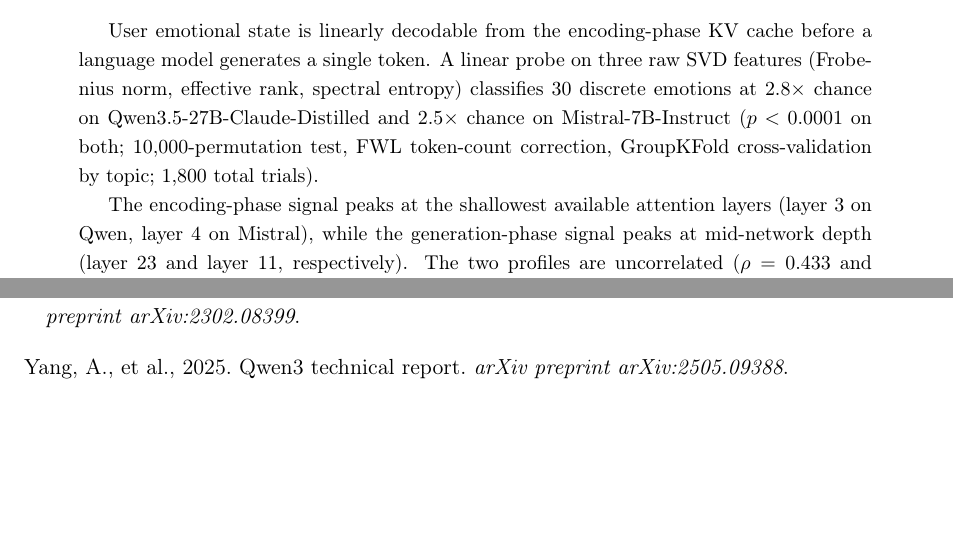
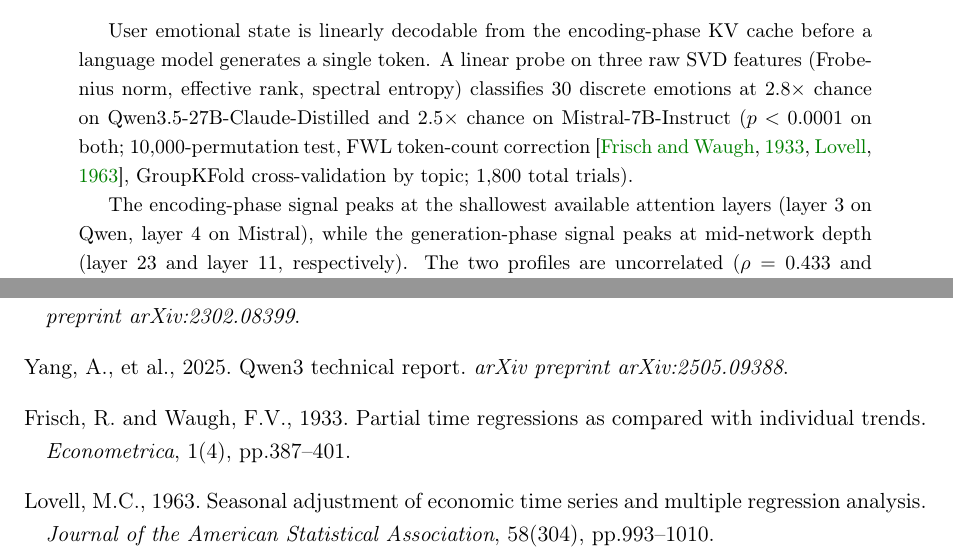
Before and after one commit to Liberation-Labs-THCoalition/published-research, a LaTeX paper (user-model-paper/paper/main.tex): two parts of pages 1 and 16 of 16, joined at a grey line, cut so that both start at the same text, the shorter picture padded with empty space. Compiled offline with pdfLaTeX.

Commit message:
User Model: add Frisch 1933 and Lovell 1963 citations for FWL residualization
Co-Authored-By: Claude Opus 4.6 (1M context) <noreply@anthropic.com>

```diff
--- a/user-model-paper/paper/main.tex
+++ b/user-model-paper/paper/main.tex
@@ -70,7 +70,7 @@ probe on three raw SVD features (Frobenius norm, effective rank,
 spectral entropy) classifies 30 discrete emotions at $2.8\times$ chance
 on Qwen3.5-27B-Claude-Distilled and $2.5\times$ chance on
 Mistral-7B-Instruct ($p < 0.0001$ on both; 10{,}000-permutation test,
-FWL token-count correction, GroupKFold cross-validation by topic;
+FWL token-count correction \citep{frisch1933partial,lovell1963seasonal}, GroupKFold cross-validation by topic;
 1{,}800 total trials).
 
 The encoding-phase signal peaks at the shallowest available attention
@@ -577,6 +577,12 @@ Ullman, T., 2023. Large language models fail on trivial alterations to theory-of
 \bibitem[Yang et~al.(2025)]{qwen2025distill}
 Yang, A., et~al., 2025. Qwen3 technical report. \textit{arXiv preprint arXiv:2505.09388}.
 
+\bibitem[Frisch and Waugh(1933)]{frisch1933partial}
+Frisch, R. and Waugh, F.V., 1933. Partial time regressions as compared with individual trends. \textit{Econometrica}, 1(4), pp.387--401.
+
+\bibitem[Lovell(1963)]{lovell1963seasonal}
+Lovell, M.C., 1963. Seasonal adjustment of economic time series and multiple regression analysis. \textit{Journal of the American Statistical Association}, 58(304), pp.993--1010.
+
 \end{thebibliography}
 
 \end{document}
```
